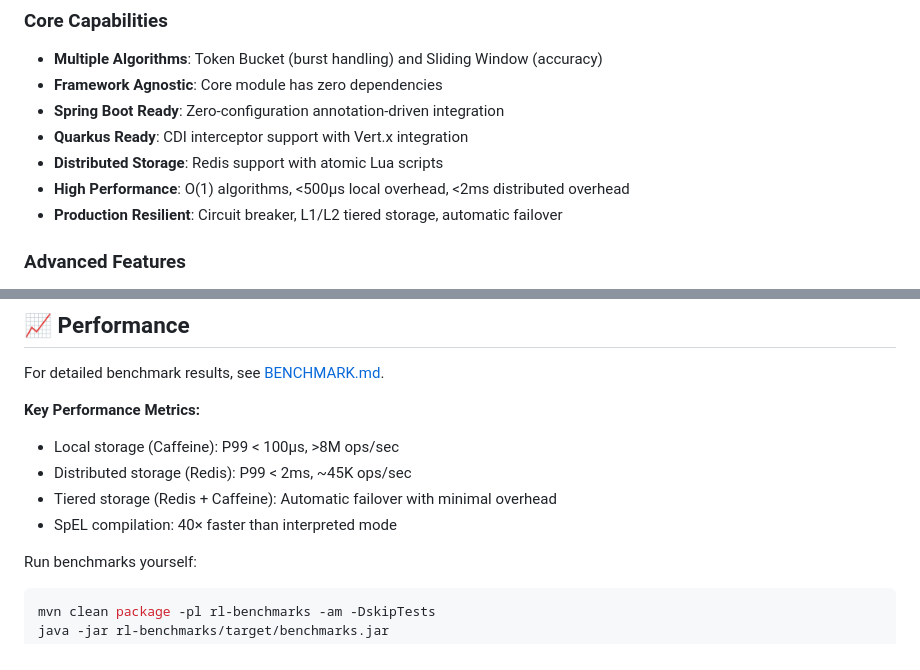
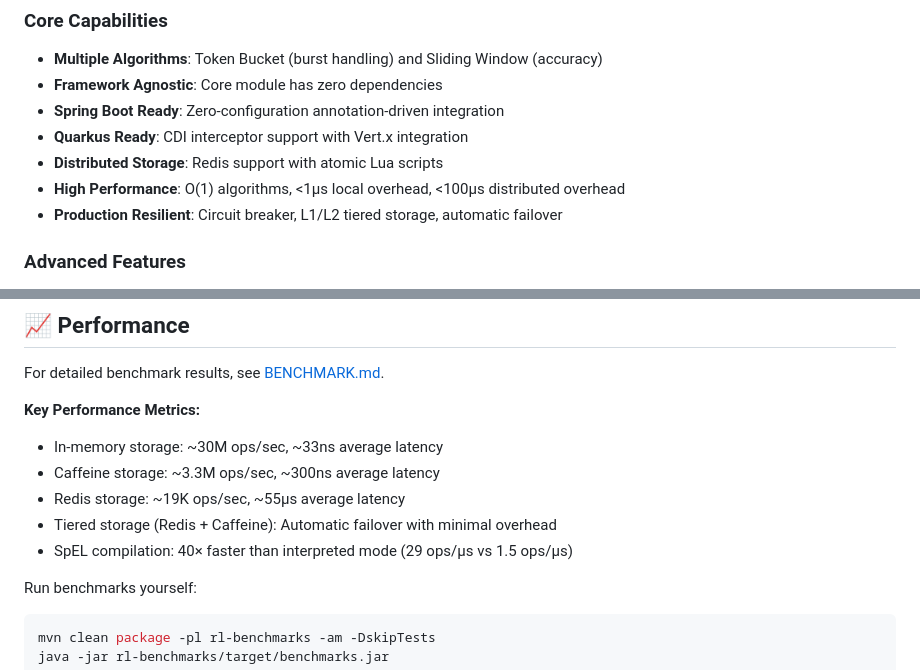
Before and after one commit to manojcchoudhary/ratelimit-library, a Markdown page: README.md, 2 parts joined by grey strips. Rendered like a GitHub page.

````diff
--- a/README.md
+++ b/README.md
@@ -14,7 +14,7 @@ A production-grade, high-performance rate limiting library for Java applications
 - **Spring Boot Ready**: Zero-configuration annotation-driven integration
 - **Quarkus Ready**: CDI interceptor support with Vert.x integration
 - **Distributed Storage**: Redis support with atomic Lua scripts
-- **High Performance**: O(1) algorithms, <500μs local overhead, <2ms distributed overhead
+- **High Performance**: O(1) algorithms, <1μs local overhead, <100μs distributed overhead
 - **Production Resilient**: Circuit breaker, L1/L2 tiered storage, automatic failover
 
 ### Advanced Features
@@ -214,10 +214,11 @@ public StorageProvider storageProvider(JedisPool jedisPool) {
 For detailed benchmark results, see [BENCHMARK.md](BENCHMARK.md).
 
 **Key Performance Metrics:**
-- Local storage (Caffeine): P99 < 100μs, >8M ops/sec
-- Distributed storage (Redis): P99 < 2ms, ~45K ops/sec
+- In-memory storage: ~30M ops/sec, ~33ns average latency
+- Caffeine storage: ~3.3M ops/sec, ~300ns average latency
+- Redis storage: ~19K ops/sec, ~55μs average latency
 - Tiered storage (Redis + Caffeine): Automatic failover with minimal overhead
-- SpEL compilation: 40× faster than interpreted mode
+- SpEL compilation: 40× faster than interpreted mode (29 ops/μs vs 1.5 ops/μs)
 
 Run benchmarks yourself:
 ```bash
````
Also changed, not shown: BENCHMARK.md (+6 -6 lines), docs/DEVELOPER_GUIDE.md (+2 -2 lines).
